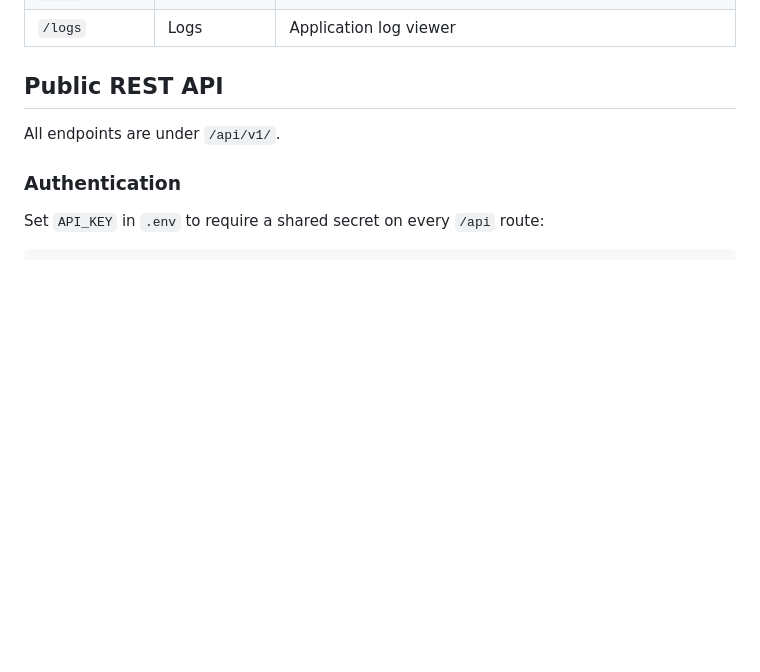
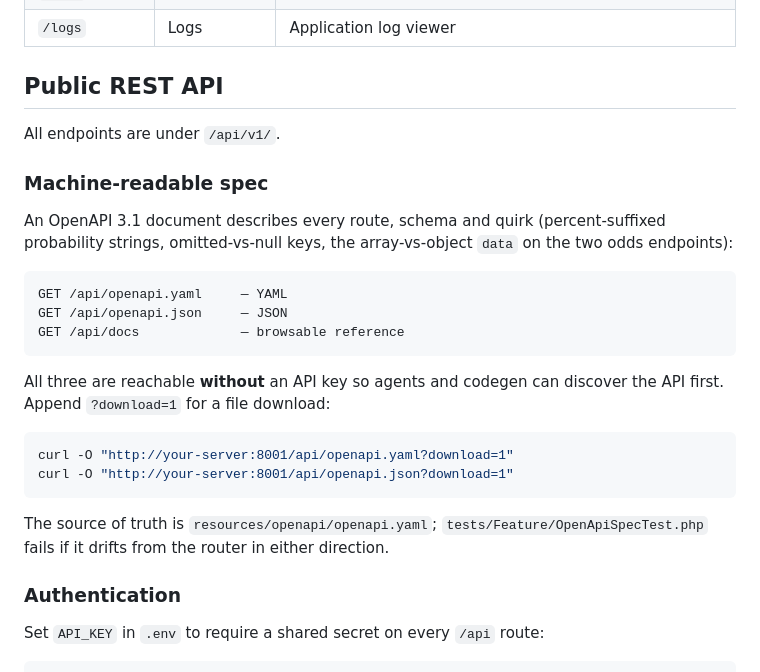
Before and after one commit to jusso-dev/NRLPredictor, a Markdown page: README.md, the part around the change. Rendered like a GitHub page; blank space fills up the shorter version.

Commit message:
docs: document the OpenAPI endpoints
Co-Authored-By: Claude Opus 5 (1M context) <noreply@anthropic.com>

````diff
--- a/README.md
+++ b/README.md
@@ -186,6 +186,25 @@ Built with **Livewire 3** + **Tailwind CSS**. Dark/light theme toggle.
 
 All endpoints are under `/api/v1/`.
 
+### Machine-readable spec
+
+An OpenAPI 3.1 document describes every route, schema and quirk (percent-suffixed probability strings, omitted-vs-null keys, the array-vs-object `data` on the two odds endpoints):
+
+```
+GET /api/openapi.yaml     — YAML
+GET /api/openapi.json     — JSON
+GET /api/docs             — browsable reference
+```
+
+All three are reachable **without** an API key so agents and codegen can discover the API first. Append `?download=1` for a file download:
+
+```bash
+curl -O "http://your-server:8001/api/openapi.yaml?download=1"
+curl -O "http://your-server:8001/api/openapi.json?download=1"
+```
+
+The source of truth is `resources/openapi/openapi.yaml`; `tests/Feature/OpenApiSpecTest.php` fails if it drifts from the router in either direction.
+
 ### Authentication
 
 Set `API_KEY` in `.env` to require a shared secret on every `/api` route:
````
Also changed, not shown: CLAUDE.md (+4 -0 lines).
